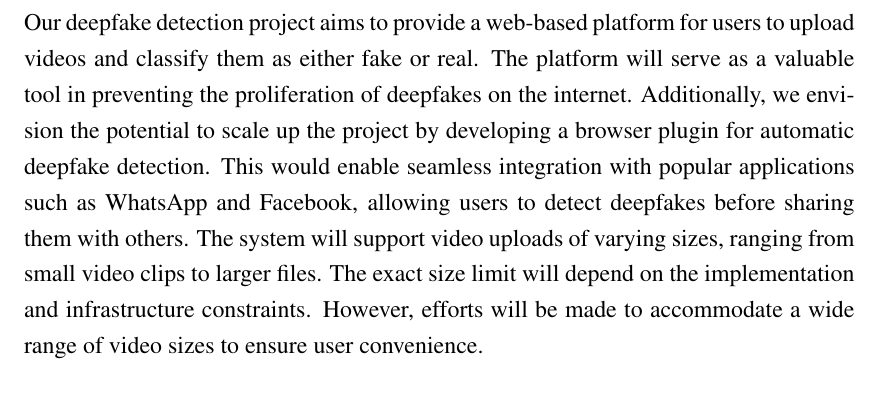
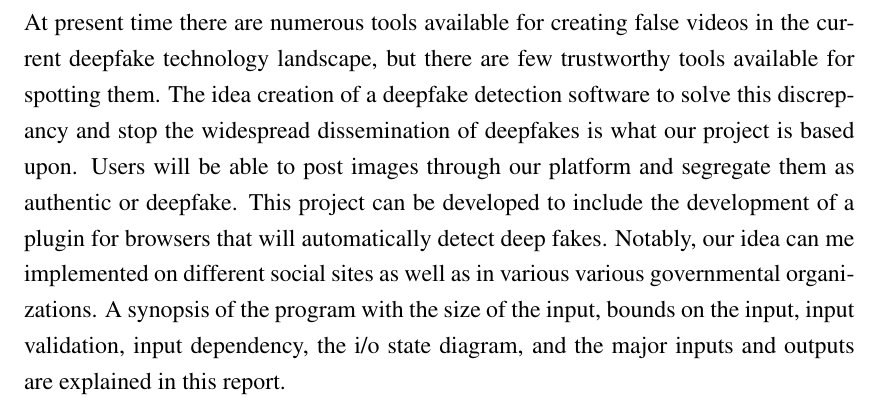
Before and after one commit to abhishekneup/Project-Report, a LaTeX document (proposal.tex): part of page 9 of 26, cut at the place of the change. Compiled offline with pdfLaTeX.

Commit message:
scope, problem statement background

```diff
--- a/proposal.tex
+++ b/proposal.tex
@@ -97,8 +107,8 @@ vast majority of types of deepfake activities with the highest level of intentio
 \end{itemize}
 \newpage
 \subsection{Scope}
-Our deepfake detection project aims to provide a web-based platform for users to upload videos and classify them as either fake or real. The platform will serve as a valuable tool in preventing the proliferation of deepfakes on the internet. Additionally, we envision the potential to scale up the project by developing a browser plugin for automatic deepfake detection. This would enable seamless integration with popular applications such as WhatsApp and Facebook, allowing users to detect deepfakes before sharing them with others.
-The system will support video uploads of varying sizes, ranging from small video clips to larger files. The exact size limit will depend on the implementation and infrastructure constraints. However, efforts will be made to accommodate a wide range of video sizes to ensure user convenience.
+At present time there are numerous tools available for creating false videos in the current deepfake technology landscape, but there are few trustworthy tools available for spotting them. The idea creation of a deepfake detection software to solve this discrepancy and stop the widespread dissemination of deepfakes is what our project is based upon. Users will be able to post images through our platform and segregate them as authentic or deepfake. This project can be developed to include the development of a plugin for browsers that will automatically detect deep fakes. Notably, our idea can me implemented on different social sites as well as in various various governmental organizations. A synopsis of the program with the size of the input, bounds on the input, input validation, input dependency, the i/o state diagram, and the major inputs and outputs are explained in this report.
+\newpage
 \newpage
 
 
```
Also changed, not shown: proposal.pdf, proposal.tex (10 more changed lines).
